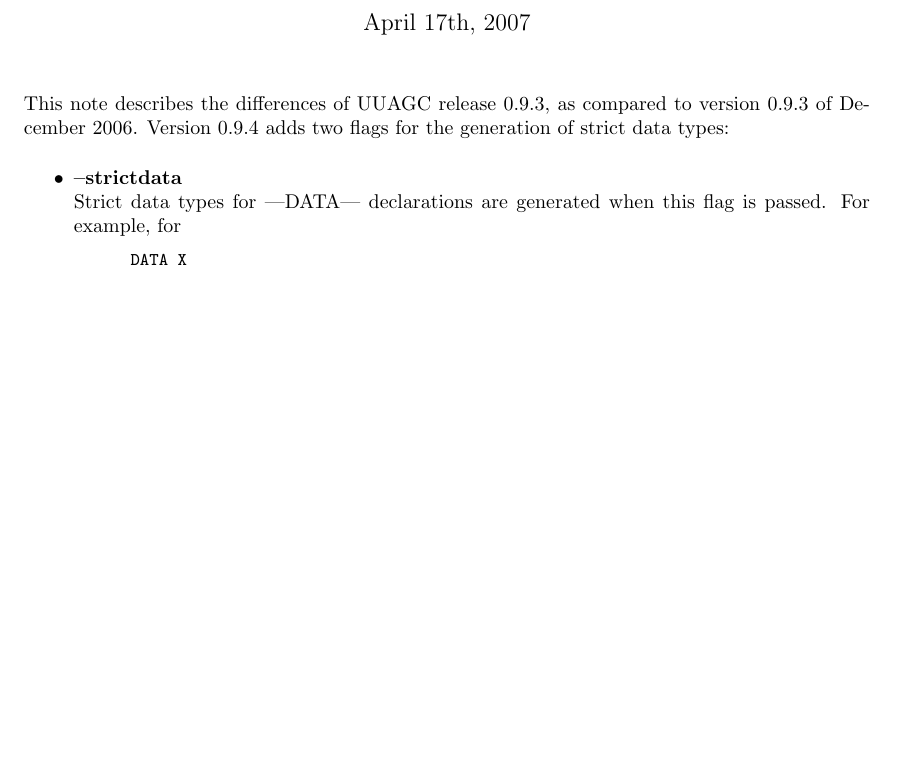
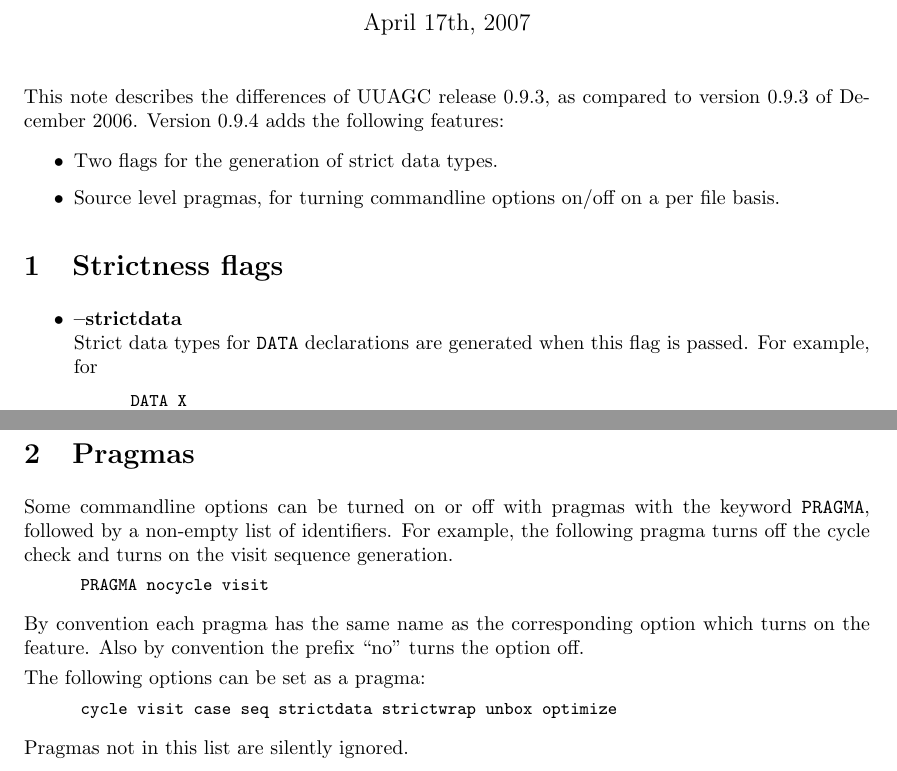
Before and after one commit to norm2782/uuagc, a LaTeX document (doc/uuagc094release.tex): part of the page before the commit and two parts of pages 1 and 2 of 2 after it, the two joined at a grey line, cut so that both start at the same text, the shorter picture padded with empty space. Compiled offline with pdfLaTeX.

Commit message:
uuagc pragma merged into trunk
git-svn-id: https://svn.science.uu.nl/repos/project.STEC.uuagc/uuagc/trunk@140 30b93d28-2606-0410-b7f1-95e0edb40354

```diff
--- a/doc/uuagc094release.tex
+++ b/doc/uuagc094release.tex
@@ -35,11 +35,19 @@
 
 This note describes the differences of UUAGC release 0.9.3,
 as compared to version 0.9.3 of December 2006.
-Version 0.9.4 adds two flags for the generation of strict data types:
+Version 0.9.4 adds the following features:
+\begin{itemize}
+\item
+Two flags for the generation of strict data types.
+\item
+Source level pragmas, for turning commandline options on/off on a per file basis.
+\end{itemize}
+
+\section{Strictness flags}
 
 \begin{itemize}
 \item {\bf --strictdata}\\
-	Strict data types for |DATA| declarations are generated when this flag is passed.
+	Strict data types for \verb|DATA| declarations are generated when this flag is passed.
 	For example, for
 \prog
 DATA X
@@ -83,6 +91,25 @@
 
 \end{itemize}
 
+\section{Pragmas}
+
+Some commandline options can be turned on or off with pragmas with the keyword \verb|PRAGMA|, followed by a non-empty list of identifiers.
+For example, the following pragma turns off the cycle check and turns on the visit sequence generation.
+\prog
+PRAGMA nocycle visit
+\gorp
+
+By convention each pragma has the same name as the corresponding option which turns on the feature.
+Also by convention the prefix ``no'' turns the option off.
+
+The following options can be set as a pragma:
+
+\prog
+cycle visit case seq strictdata strictwrap unbox optimize
+\gorp
+
+Pragmas not in this list are silently ignored.
+
 
 
 \end{document}
```
Also changed, not shown: 5 other files.
